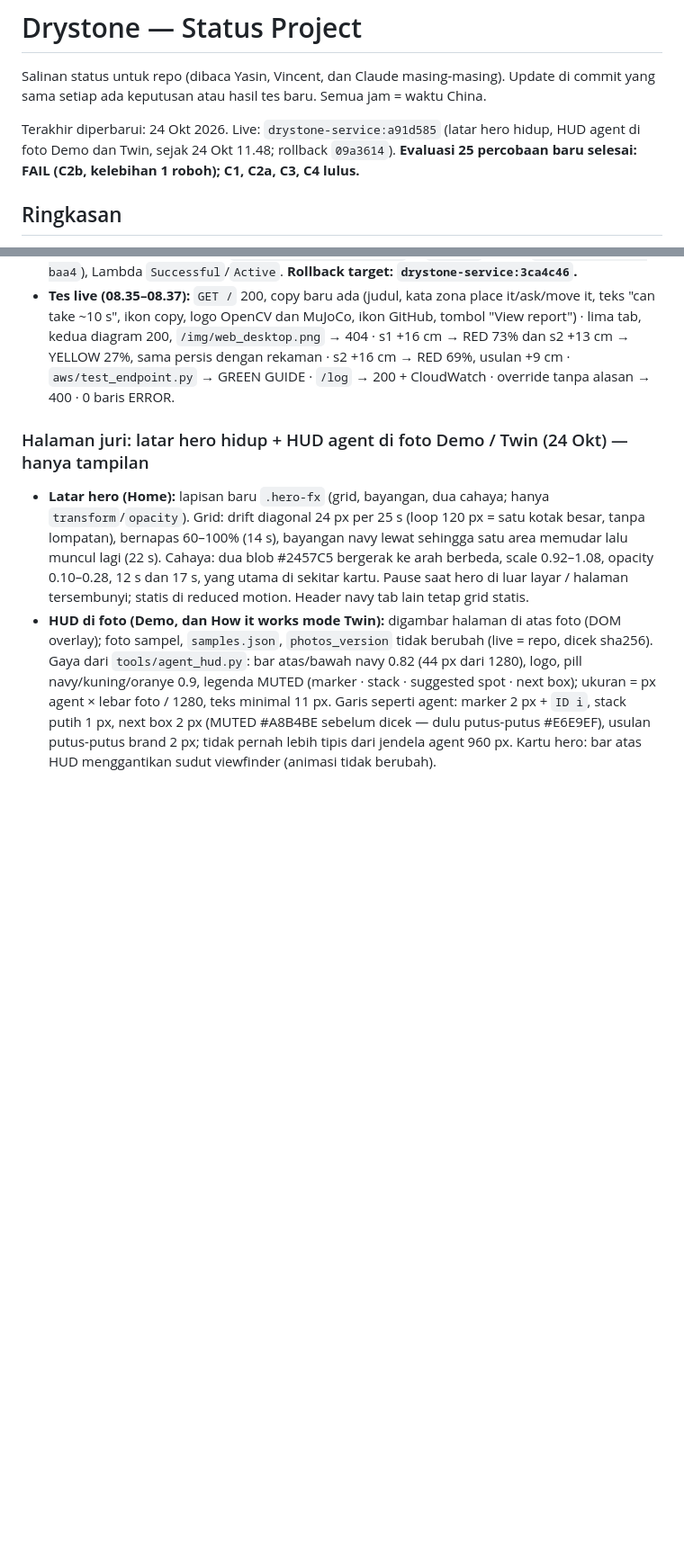
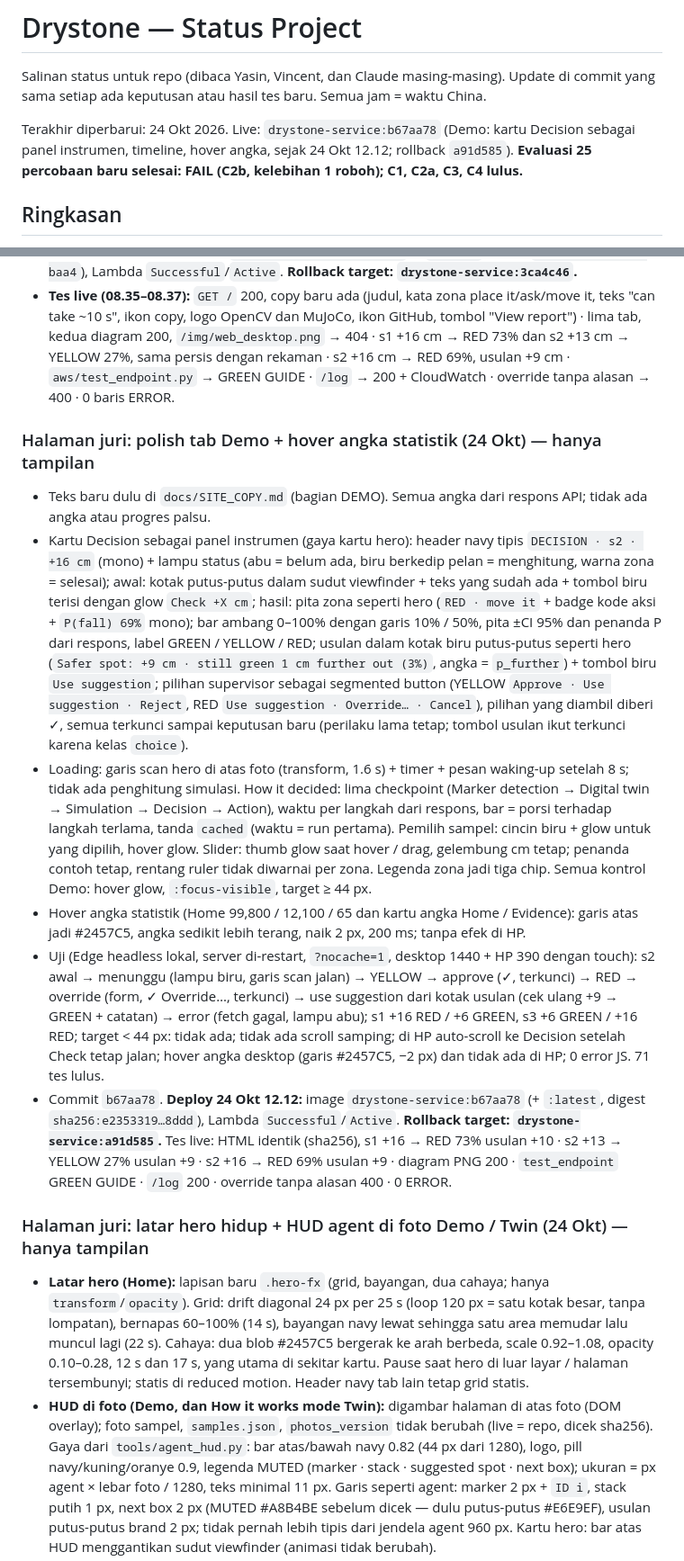
Before and after one commit to yasinfitrah24-tech/drystone, a Markdown page: docs/STATUS.md, 2 parts joined by grey strips. Shown at 90% size. GitHub-like rendering; blank space fills up the shorter version.

Commit message:
STATUS: Demo polish live as b67aa78
Co-Authored-By: Claude Opus 5.5 <noreply@anthropic.com>

```diff
--- a/docs/STATUS.md
+++ b/docs/STATUS.md
@@ -2,7 +2,7 @@
 
 Salinan status untuk repo (dibaca Yasin, Vincent, dan Claude masing-masing). Update di commit yang sama setiap ada keputusan atau hasil tes baru. Semua jam = waktu China.
 
-Terakhir diperbarui: 24 Okt 2026. Live: `drystone-service:a91d585` (latar hero hidup, HUD agent di foto Demo dan Twin, sejak 24 Okt 11.48; rollback `09a3614`). **Evaluasi 25 percobaan baru selesai: FAIL (C2b, kelebihan 1 roboh); C1, C2a, C3, C4 lulus.**
+Terakhir diperbarui: 24 Okt 2026. Live: `drystone-service:b67aa78` (Demo: kartu Decision sebagai panel instrumen, timeline, hover angka, sejak 24 Okt 12.12; rollback `a91d585`). **Evaluasi 25 percobaan baru selesai: FAIL (C2b, kelebihan 1 roboh); C1, C2a, C3, C4 lulus.**
 
 ## Ringkasan
 - **Lomba:** OpenCV AI Competition 2026 (https://opencv26.devpost.com/). Deadline **27 Okt, 14.45** (target submit 26 Okt malam). Penjurian 27 Okt–10 Nov, endpoint harus tetap hidup.
@@ -230,6 +230,14 @@ Latihan final 18 Okt 13.36–13.41, `agent.py --aws`, Lambda `drystone-service:3
 - `tests/test_web.py`: frasa yang dicek jadi "can take ~10 s" (copy Demo: "The first check can take ~10 s"). 53 tes lulus. Logika keputusan, `samples.json`, format API, setelan evaluasi tidak berubah. Screenshot `docs/img/web_desktop.png` dan `web_mobile.png` diperbarui.
 - **Deploy 23 Okt 08.34:** image `drystone-service:b0f4b7f` (+ `:latest`, digest `sha256:52ecb387…baa4`), Lambda `Successful`/`Active`. **Rollback target: `drystone-service:3ca4c46`.**
 - **Tes live (08.35–08.37):** `GET /` 200, copy baru ada (judul, kata zona place it/ask/move it, teks "can take ~10 s", ikon copy, logo OpenCV dan MuJoCo, ikon GitHub, tombol "View report") · lima tab, kedua diagram 200, `/img/web_desktop.png` → 404 · s1 +16 cm → RED 73% dan s2 +13 cm → YELLOW 27%, sama persis dengan rekaman · s2 +16 cm → RED 69%, usulan +9 cm · `aws/test_endpoint.py` → GREEN GUIDE · `/log` → 200 + CloudWatch · override tanpa alasan → 400 · 0 baris ERROR.
+
+### Halaman juri: polish tab Demo + hover angka statistik (24 Okt) — hanya tampilan
+- Teks baru dulu di `docs/SITE_COPY.md` (bagian DEMO). Semua angka dari respons API; tidak ada angka atau progres palsu.
+- Kartu Decision sebagai panel instrumen (gaya kartu hero): header navy tipis `DECISION · s2 · +16 cm` (mono) + lampu status (abu = belum ada, biru berkedip pelan = menghitung, warna zona = selesai); awal: kotak putus-putus dalam sudut viewfinder + teks yang sudah ada + tombol biru terisi dengan glow `Check +X cm`; hasil: pita zona seperti hero (`RED · move it` + badge kode aksi + `P(fall) 69%` mono); bar ambang 0–100% dengan garis 10% / 50%, pita ±CI 95% dan penanda P dari respons, label GREEN / YELLOW / RED; usulan dalam kotak biru putus-putus seperti hero (`Safer spot: +9 cm · still green 1 cm further out (3%)`, angka = `p_further`) + tombol biru `Use suggestion`; pilihan supervisor sebagai segmented button (YELLOW `Approve · Use suggestion · Reject`, RED `Use suggestion · Override… · Cancel`), pilihan yang diambil diberi ✓, semua terkunci sampai keputusan baru (perilaku lama tetap; tombol usulan ikut terkunci karena kelas `choice`).
+- Loading: garis scan hero di atas foto (transform, 1.6 s) + timer + pesan waking-up setelah 8 s; tidak ada penghitung simulasi. How it decided: lima checkpoint (Marker detection → Digital twin → Simulation → Decision → Action), waktu per langkah dari respons, bar = porsi terhadap langkah terlama, tanda `cached` (waktu = run pertama). Pemilih sampel: cincin biru + glow untuk yang dipilih, hover glow. Slider: thumb glow saat hover / drag, gelembung cm tetap; penanda contoh tetap, rentang ruler tidak diwarnai per zona. Legenda zona jadi tiga chip. Semua kontrol Demo: hover glow, `:focus-visible`, target ≥ 44 px.
+- Hover angka statistik (Home 99,800 / 12,100 / 65 dan kartu angka Home / Evidence): garis atas jadi #2457C5, angka sedikit lebih terang, naik 2 px, 200 ms; tanpa efek di HP.
+- Uji (Edge headless lokal, server di-restart, `?nocache=1`, desktop 1440 + HP 390 dengan touch): s2 awal → menunggu (lampu biru, garis scan jalan) → YELLOW → approve (✓, terkunci) → RED → override (form, ✓ Override…, terkunci) → use suggestion dari kotak usulan (cek ulang +9 → GREEN + catatan) → error (fetch gagal, lampu abu); s1 +16 RED / +6 GREEN, s3 +6 GREEN / +16 RED; target < 44 px: tidak ada; tidak ada scroll samping; di HP auto-scroll ke Decision setelah Check tetap jalan; hover angka desktop (garis #2457C5, −2 px) dan tidak ada di HP; 0 error JS. 71 tes lulus.
+- Commit `b67aa78`. **Deploy 24 Okt 12.12:** image `drystone-service:b67aa78` (+ `:latest`, digest `sha256:e2353319…8ddd`), Lambda `Successful`/`Active`. **Rollback target: `drystone-service:a91d585`.** Tes live: HTML identik (sha256), s1 +16 → RED 73% usulan +10 · s2 +13 → YELLOW 27% usulan +9 · s2 +16 → RED 69% usulan +9 · diagram PNG 200 · `test_endpoint` GREEN GUIDE · `/log` 200 · override tanpa alasan 400 · 0 ERROR.
 
 ### Halaman juri: latar hero hidup + HUD agent di foto Demo / Twin (24 Okt) — hanya tampilan
 - **Latar hero (Home):** lapisan baru `.hero-fx` (grid, bayangan, dua cahaya; hanya `transform`/`opacity`). Grid: drift diagonal 24 px per 25 s (loop 120 px = satu kotak besar, tanpa lompatan), bernapas 60–100% (14 s), bayangan navy lewat sehingga satu area memudar lalu muncul lagi (22 s). Cahaya: dua blob #2457C5 bergerak ke arah berbeda, scale 0.92–1.08, opacity 0.10–0.28, 12 s dan 17 s, yang utama di sekitar kartu. Pause saat hero di luar layar / halaman tersembunyi; statis di reduced motion. Header navy tab lain tetap grid statis.
```
Also changed, not shown: other parts of docs/STATUS.md (+1 -1 lines).
